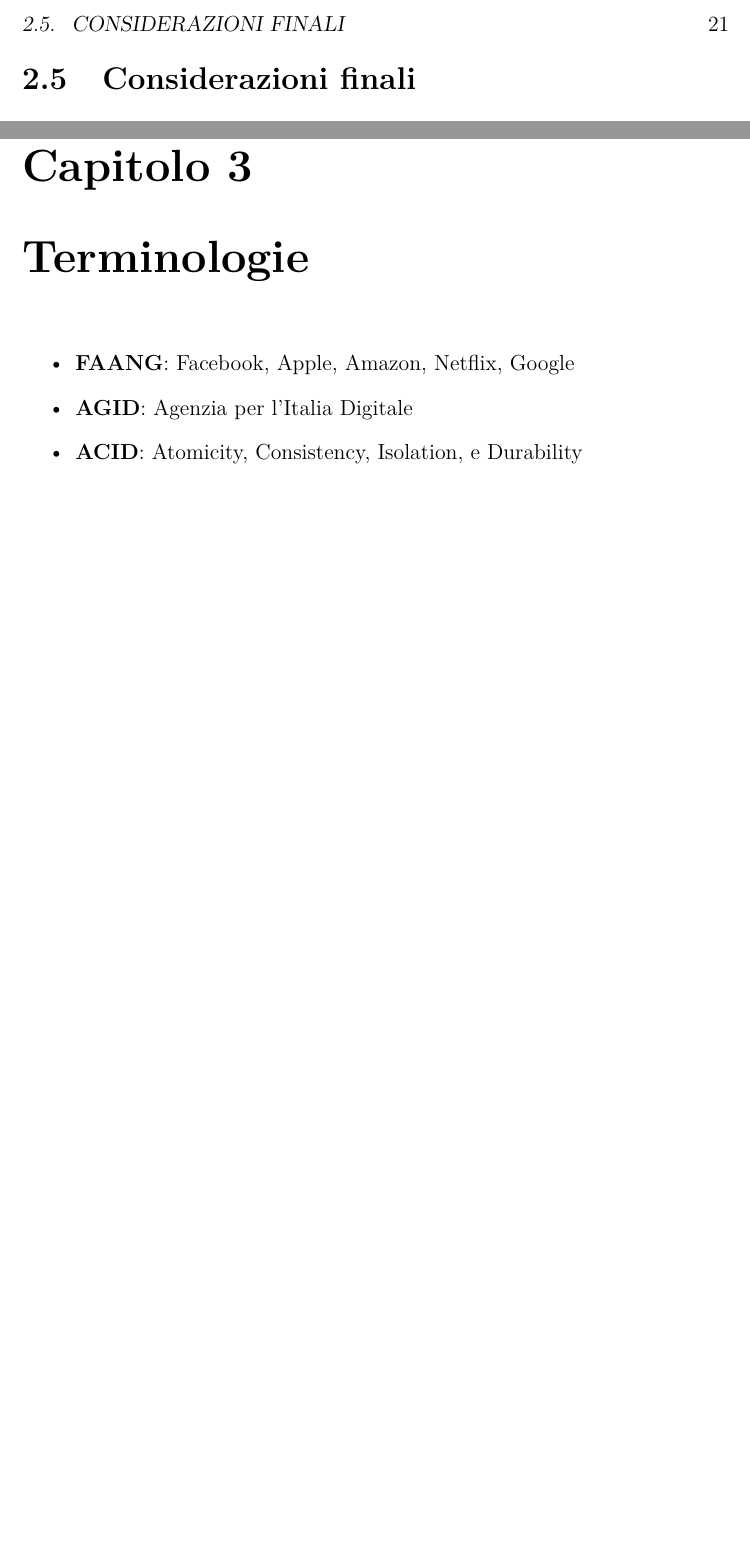
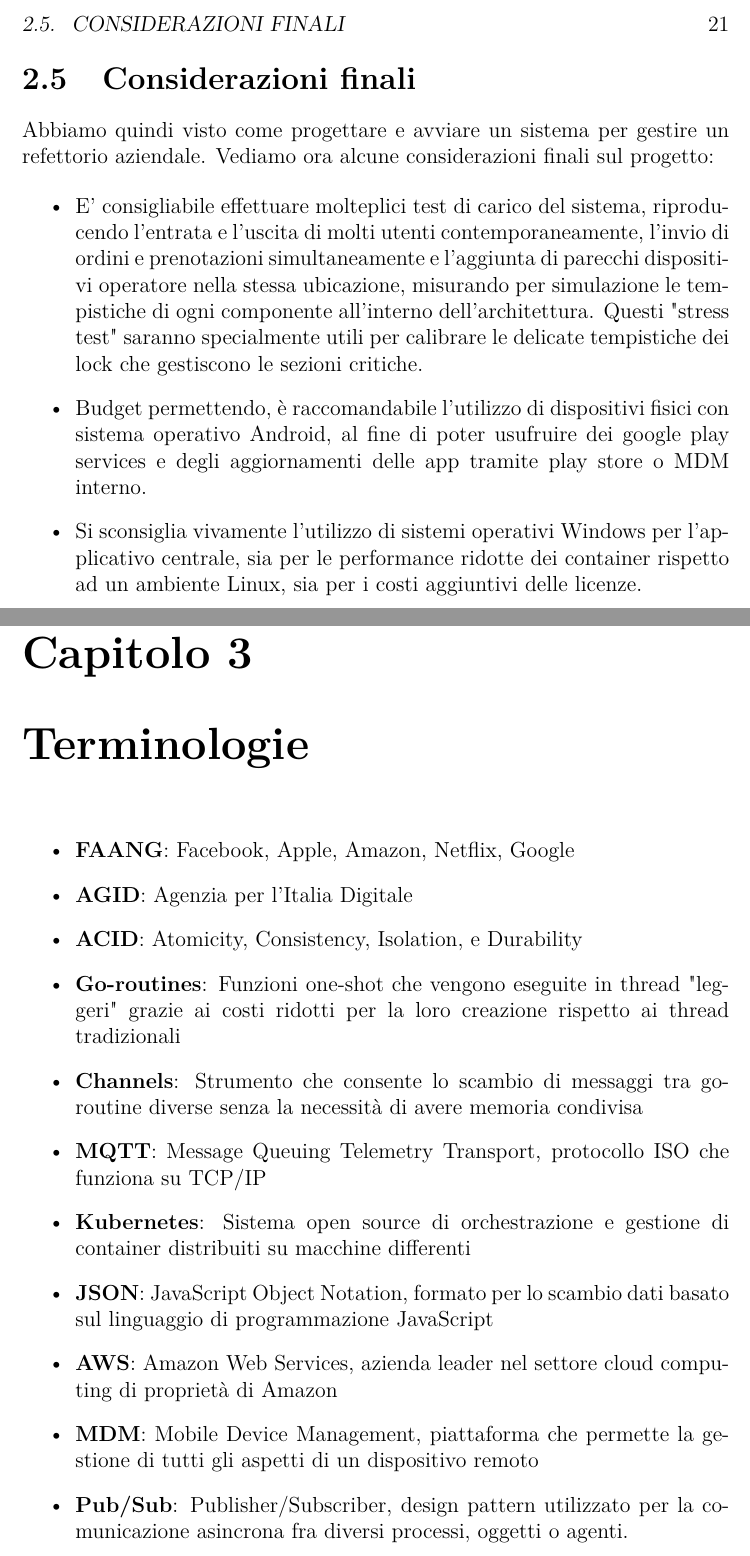
Before and after one commit to nicolasvac/bachelor-degree-thesis, a LaTeX book (elaborato.tex): two parts of pages 21 and 23 of 27, joined at a grey line, cut so that both start at the same text, the shorter picture padded with empty space. Compiled offline with pdfLaTeX.

Commit message:
Correzioni e considerazioni

```diff
--- a/elaborato.tex
+++ b/elaborato.tex
@@ -390,12 +390,28 @@
 
 \section{Considerazioni finali}
 
+Abbiamo quindi visto come progettare e avviare un sistema per gestire un refettorio aziendale. Vediamo ora alcune considerazioni finali sul progetto:
+
+\begin{itemize}
+\item E' consigliabile effettuare molteplici test di carico del sistema, riproducendo l'entrata e l'uscita di molti utenti contemporaneamente, l'invio di ordini e prenotazioni simultaneamente e l'aggiunta di parecchi dispositivi operatore nella stessa ubicazione, misurando per simulazione le tempistiche di ogni componente all'interno dell'architettura. Questi "stress test" saranno specialmente utili per calibrare le delicate tempistiche dei lock che gestiscono le sezioni critiche.
+\item Budget permettendo, è raccomandabile l'utilizzo di dispositivi fisici con sistema operativo Android, al fine di poter usufruire dei google play services e degli aggiornamenti delle app tramite play store o MDM interno.
+\item Si sconsiglia vivamente l'utilizzo di sistemi operativi Windows per l'applicativo centrale, sia per le performance ridotte dei container rispetto ad un ambiente Linux, sia per i costi aggiuntivi delle licenze.
+\end{itemize}
+
 \chapter{Terminologie}\label{chap:terminologie}
 
 \begin{itemize}
 	\item \textbf{FAANG}: Facebook, Apple, Amazon, Netflix, Google
 	\item \textbf{AGID}: Agenzia per l'Italia Digitale
 	\item \textbf{ACID}: Atomicity, Consistency, Isolation, e Durability
+	\item \textbf{Go-routines}: Funzioni one-shot che vengono eseguite in thread "leggeri" grazie ai costi ridotti per la loro creazione rispetto ai thread tradizionali
+	\item \textbf{Channels}: Strumento che consente lo scambio di messaggi tra go-routine diverse senza la necessità di avere memoria condivisa
+	\item \textbf{MQTT}: Message Queuing Telemetry Transport, protocollo ISO che funziona su TCP/IP
+	\item \textbf{Kubernetes}: Sistema open source di orchestrazione e gestione di container distribuiti su macchine differenti
+	\item \textbf{JSON}: JavaScript Object Notation, formato per lo scambio dati basato sul linguaggio di programmazione JavaScript
+	\item \textbf{AWS}: Amazon Web Services, azienda leader nel settore cloud computing di proprietà di Amazon
+	\item \textbf{MDM}: Mobile Device Management, piattaforma che permette la gestione di tutti gli aspetti di un dispositivo remoto
+	\item \textbf{Pub/Sub}: Publisher/Subscriber, design pattern utilizzato per la comunicazione asincrona fra diversi processi, oggetti o agenti.
 \end{itemize}
 
 \chapter{Dedica}\label{chap:dedica}
```
Also changed, not shown: elaborato.pdf.
